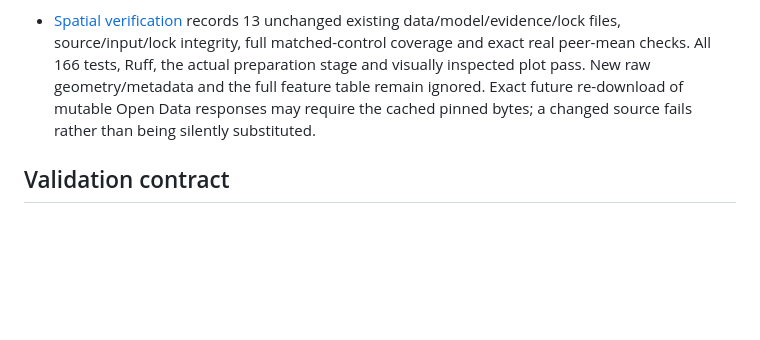
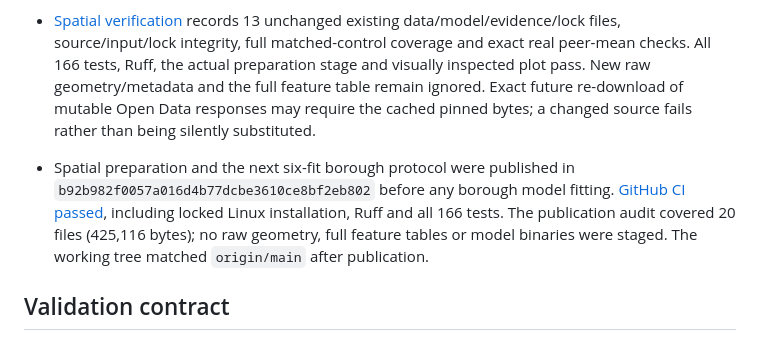
Before and after one commit to gitLamHoang/nyc-mobility-intelligence, a Markdown page: PROJECT_STATE.md, the part around the change. Drawn GitHub-style; blank space fills up the shorter version.

Commit message:
Record passing CI for spatial preparation and frozen borough study

```diff
--- a/PROJECT_STATE.md
+++ b/PROJECT_STATE.md
@@ -65,6 +65,8 @@ Repository: https://github.com/gitLamHoang/nyc-mobility-intelligence · public
 
 - [Spatial verification](reports/spatial_preparation/20260924T030007Z-cd7fcf/verification.json) records 13 unchanged existing data/model/evidence/lock files, source/input/lock integrity, full matched-control coverage and exact real peer-mean checks. All 166 tests, Ruff, the actual preparation stage and visually inspected plot pass. New raw geometry/metadata and the full feature table remain ignored. Exact future re-download of mutable Open Data responses may require the cached pinned bytes; a changed source fails rather than being silently substituted.
 
+- Spatial preparation and the next six-fit borough protocol were published in `b92b982f0057a016d4b77dcbe3610ce8bf2eb802` before any borough model fitting. [GitHub CI passed](https://github.com/gitLamHoang/nyc-mobility-intelligence/actions/runs/35949984926), including locked Linux installation, Ruff and all 166 tests. The publication audit covered 20 files (425,116 bytes); no raw geometry, full feature tables or model binaries were staged. The working tree matched `origin/main` after publication.
+
 ## Validation contract
 
 Original serving experiment: train Dec–Mar (168-hour feature warm-up), validation April, test May. Development backtest: expanding training from Dec 1, validating February, March and April in separate nonoverlapping windows. The latency experiment uses common 174-hour warm-up and a six-hour training-label embargo, with matched zero-delay and delayed controls. The XGBoost study uses exactly that zero-delay control training/validation contract. All boundaries are local NYC midnight; stored timestamps are UTC. May labels are excluded by Parquet filters before feature construction. Test metrics remain null. The original API still assumes complete prior-hour counts; the latency study measures fixed delayed-history alternatives without promoting them. Development months were previously inspected or used for training; do not call them independent untouched tests. Constant-target R² is now null; older immutable reports preserve their original values.
```
